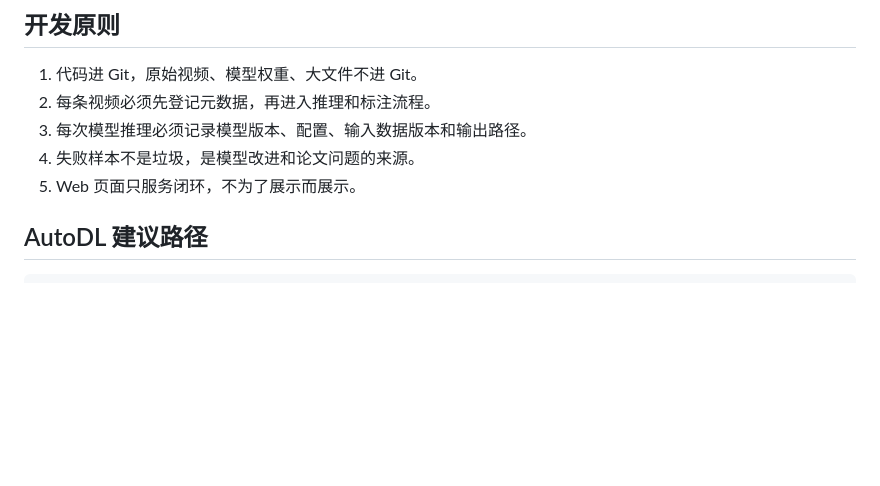
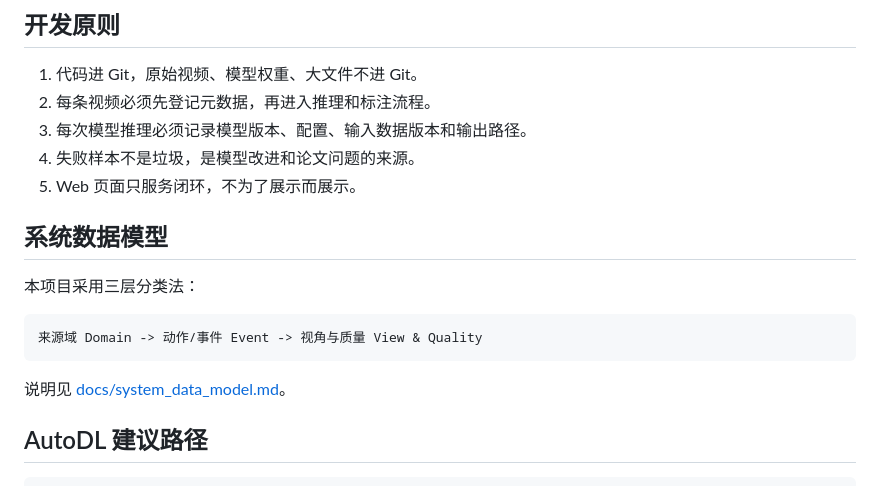
Before and after one commit to hello-world112233/KarlHoffmann-BikeGPT, a Markdown page: README.md, the part around the change. Drawn GitHub-style; blank space fills up the shorter version.

Commit message:
Document system data model

````diff
--- a/README.md
+++ b/README.md
@@ -42,6 +42,16 @@ bike-ai-platform/
 3. 每次模型推理必须记录模型版本、配置、输入数据版本和输出路径。
 4. 失败样本不是垃圾，是模型改进和论文问题的来源。
 5. Web 页面只服务闭环，不为了展示而展示。
+
+## 系统数据模型
+
+本项目采用三层分类法：
+
+```text
+来源域 Domain -> 动作/事件 Event -> 视角与质量 View & Quality
+```
+
+说明见 [docs/system_data_model.md](docs/system_data_model.md)。
 
 ## AutoDL 建议路径
 
````
Also changed, not shown: docs/system_data_model.md (added, +372 -0 lines).
